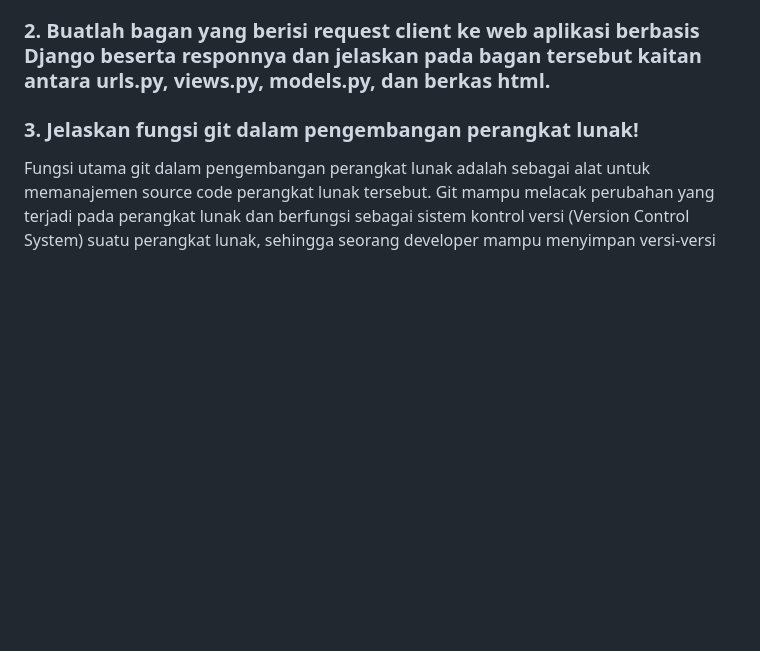
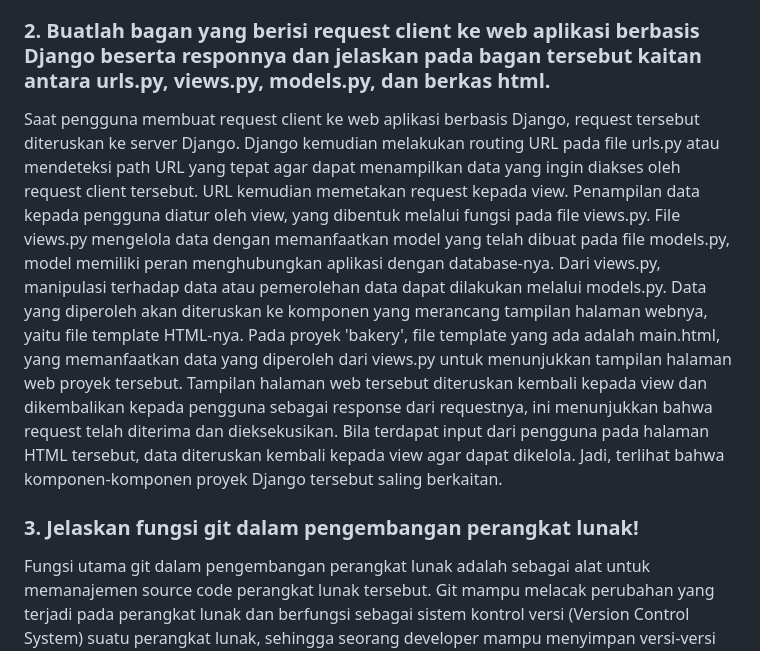
Before and after one commit to JanssenBenedict/bakery, a Markdown page: README.md, the part around the change. Drawn GitHub-style; blank space fills up the shorter version.

Commit message:
Menambahkan penjelasan untuk bagan (bagan belum dilampirkan)

```diff
--- a/README.md
+++ b/README.md
@@ -25,6 +25,7 @@
 
 
 ### 2. Buatlah bagan yang berisi request client ke web aplikasi berbasis Django beserta responnya dan jelaskan pada bagan tersebut kaitan antara urls.py, views.py, models.py, dan berkas html.
+Saat pengguna membuat request client ke web aplikasi berbasis Django, request tersebut diteruskan ke server Django. Django kemudian melakukan routing URL pada file urls.py atau mendeteksi path URL yang tepat agar dapat menampilkan data yang ingin diakses oleh request client tersebut. URL kemudian memetakan request kepada view. Penampilan data kepada pengguna diatur oleh view, yang dibentuk melalui fungsi pada file views.py. File views.py mengelola data dengan memanfaatkan model yang telah dibuat pada file models.py, model memiliki peran menghubungkan aplikasi dengan database-nya. Dari views.py, manipulasi terhadap data atau pemerolehan data dapat dilakukan melalui models.py. Data yang diperoleh akan diteruskan ke komponen yang merancang tampilan halaman webnya, yaitu file template HTML-nya. Pada proyek 'bakery', file template yang ada adalah main.html, yang memanfaatkan data yang diperoleh dari views.py untuk menunjukkan tampilan halaman web proyek tersebut. Tampilan halaman web tersebut diteruskan kembali kepada view dan dikembalikan kepada pengguna sebagai response dari requestnya, ini menunjukkan bahwa request telah diterima dan dieksekusikan. Bila terdapat input dari pengguna pada halaman HTML tersebut, data diteruskan kembali kepada view agar dapat dikelola. Jadi, terlihat bahwa komponen-komponen proyek Django tersebut saling berkaitan.
 
 
 ### 3. Jelaskan fungsi git dalam pengembangan perangkat lunak!
```
